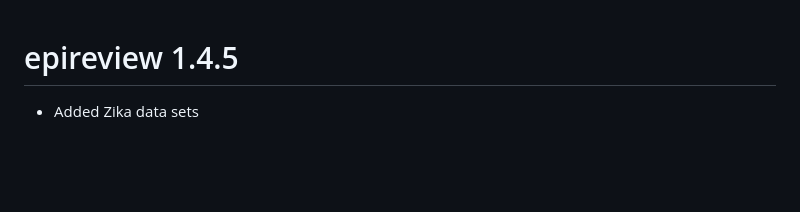
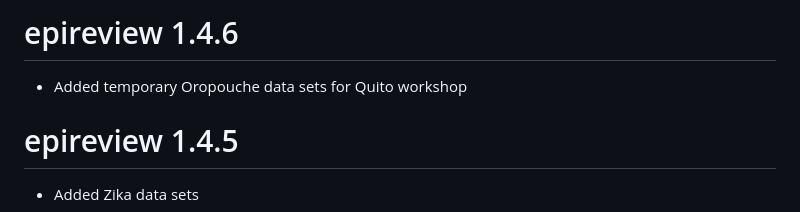
Before and after one commit to mrc-ide/epireview, a Markdown page: NEWS.md, the part around the change. GitHub-like rendering; blank space fills up the shorter version.

Commit message:
update news

```diff
--- a/NEWS.md
+++ b/NEWS.md
@@ -1,3 +1,7 @@
+# epireview 1.4.6
+
+* Added temporary Oropouche data sets for Quito workshop
+
 # epireview 1.4.5
 
 * Added Zika data sets
```
